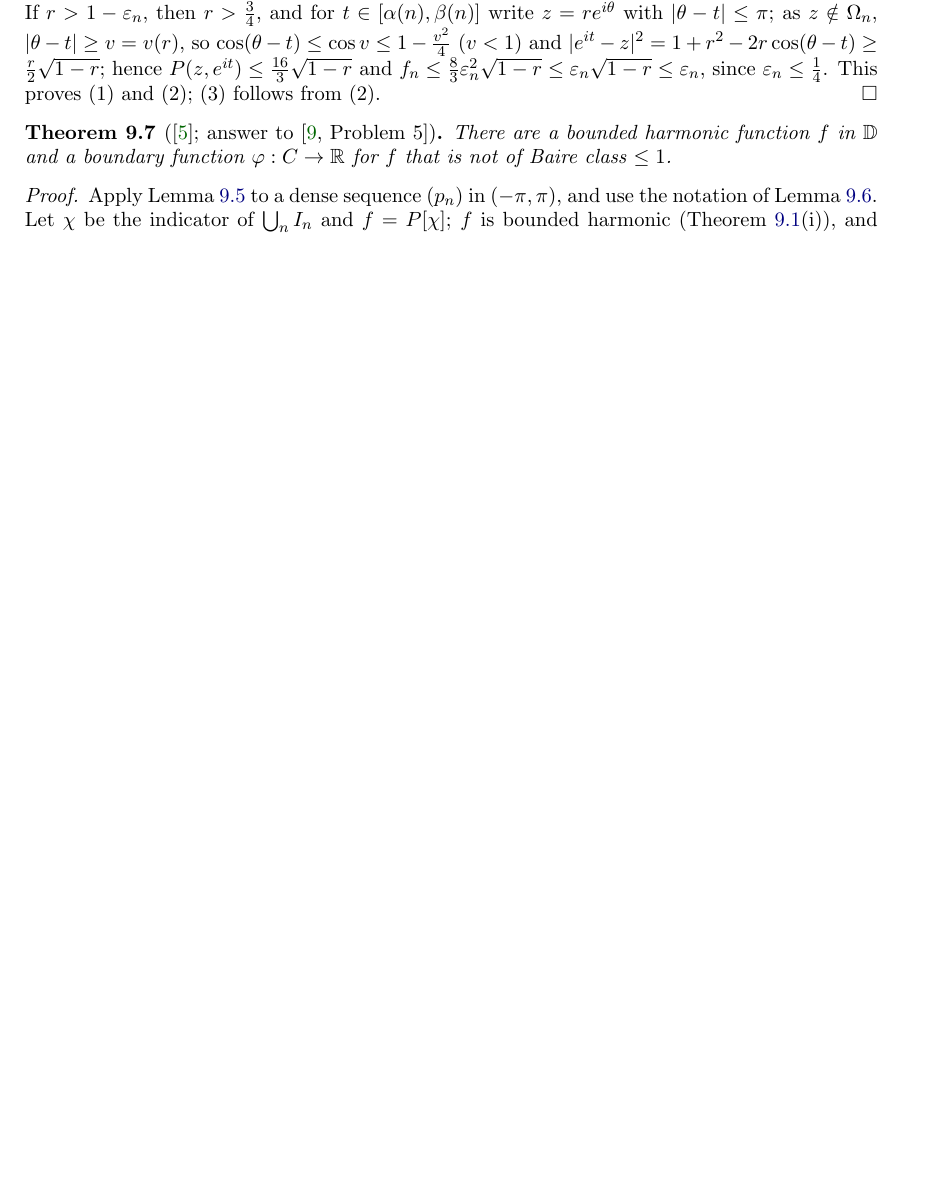
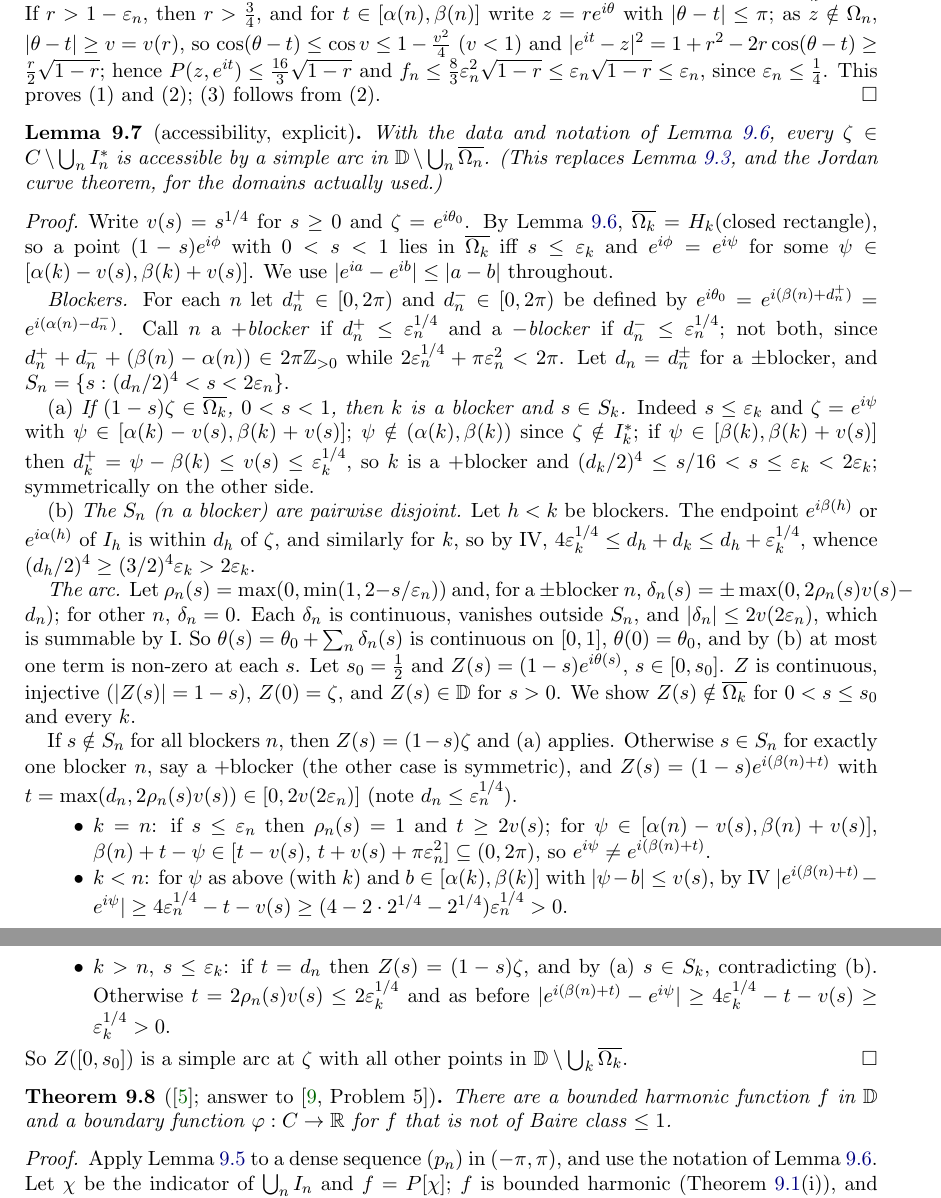
Before and after one commit to micah541/kaczynski-mathematical-works, a LaTeX paper (paper/main.tex, which reads paper/sections/H-harmonic.tex): part of page 31 of 38 before the commit and two parts of pages 31 and 32 of 39 after it, the two joined at a grey line, cut so that both start at the same text, the shorter picture padded with empty space. Compiled offline with pdfLaTeX.

Commit message:
Blueprint: lem:ha-access, explicit accessibility avoiding the Jordan curve theorem
Co-Authored-By: Claude Opus 5.5 <noreply@anthropic.com>

```diff
--- a/paper/sections/H-harmonic.tex
+++ b/paper/sections/H-harmonic.tex
@@ -115,9 +115,51 @@ $\abs{e^{it}-z}^2=1+r^2-2r\cos(\theta-t)\ge\frac r2\sqrt{1-r}$; hence $P(z,e^{it
 $f_n\le\frac83\eps_n^2\sqrt{1-r}\le\eps_n\sqrt{1-r}\le\eps_n$, since $\eps_n\le\frac14$. This proves (1) and (2); (3) follows from (2).
 \end{proof}
 
+\begin{lemma}[accessibility, explicit]\label{lem:ha-access}
+\lean{TJK.Harmonic.Intervals.accessible}
+\uses{lem:ha-sequences, lem:ha-estimates}
+With the data and notation of Lemma~\ref{lem:ha-estimates}, every $\zeta\in C\setminus\bigcup_nI_n^*$ is accessible by a simple arc
+in $\D\setminus\bigcup_n\overline{\Omega_n}$. (This replaces Lemma~\ref{lem:ha-lemma}, and the Jordan curve theorem, for the domains
+actually used.)
+\end{lemma}
+\begin{proof}
+Write $v(s)=s^{1/4}$ for $s\ge0$ and $\zeta=e^{i\theta_0}$. By Lemma~\ref{lem:ha-estimates}, $\overline{\Omega_k}=H_k(\text{closed
+rectangle})$, so a point $(1-s)e^{i\phi}$ with $0<s<1$ lies in $\overline{\Omega_k}$ iff $s\le\eps_k$ and $e^{i\phi}=e^{i\psi}$ for some
+$\psi\in[\alpha(k)-v(s),\beta(k)+v(s)]$. We use $\abs{e^{ia}-e^{ib}}\le\abs{a-b}$ throughout.
+
+\emph{Blockers.} For each $n$ let $d^+_n\in[0,2\pi)$ and $d^-_n\in[0,2\pi)$ be defined by $e^{i\theta_0}=e^{i(\beta(n)+d^+_n)}=e^{i(\alpha(n)-d^-_n)}$.
+Call $n$ a \emph{$+$blocker} if $d^+_n\le\eps_n^{1/4}$ and a \emph{$-$blocker} if $d^-_n\le\eps_n^{1/4}$; not both, since
+$d^+_n+d^-_n+(\beta(n)-\alpha(n))\in2\pi\Z_{>0}$ while $2\eps_n^{1/4}+\pi\eps_n^2<2\pi$. Let $d_n=d^\pm_n$ for a $\pm$blocker, and $S_n=\{s:(d_n/2)^4<s<2\eps_n\}$.
+
+(a) \emph{If $(1-s)\zeta\in\overline{\Omega_k}$, $0<s<1$, then $k$ is a blocker and $s\in S_k$.} Indeed $s\le\eps_k$ and $\zeta=e^{i\psi}$ with
+$\psi\in[\alpha(k)-v(s),\beta(k)+v(s)]$; $\psi\notin(\alpha(k),\beta(k))$ since $\zeta\notin I_k^*$; if $\psi\in[\beta(k),\beta(k)+v(s)]$ then
+$d^+_k=\psi-\beta(k)\le v(s)\le\eps_k^{1/4}$, so $k$ is a $+$blocker and $(d_k/2)^4\le s/16<s\le\eps_k<2\eps_k$; symmetrically on the other side.
+
+(b) \emph{The $S_n$ ($n$ a blocker) are pairwise disjoint.} Let $h<k$ be blockers. The endpoint $e^{i\beta(h)}$ or $e^{i\alpha(h)}$ of $I_h$ is within
+$d_h$ of $\zeta$, and similarly for $k$, so by IV, $4\eps_k^{1/4}\le d_h+d_k\le d_h+\eps_k^{1/4}$, whence $(d_h/2)^4\ge(3/2)^4\eps_k>2\eps_k$.
+
+\emph{The arc.} Let $\rho_n(s)=\max(0,\min(1,2-s/\eps_n))$ and, for a $\pm$blocker $n$, $\delta_n(s)=\pm\max(0,2\rho_n(s)v(s)-d_n)$; for other $n$,
+$\delta_n=0$. Each $\delta_n$ is continuous, vanishes outside $S_n$, and $\abs{\delta_n}\le2v(2\eps_n)$, which is summable by I. So
+$\theta(s)=\theta_0+\sum_n\delta_n(s)$ is continuous on $[0,1]$, $\theta(0)=\theta_0$, and by (b) at most one term is non-zero at each $s$. Let
+$s_0=\frac12$ and $Z(s)=(1-s)e^{i\theta(s)}$, $s\in[0,s_0]$. $Z$ is continuous, injective ($\abs{Z(s)}=1-s$), $Z(0)=\zeta$, and $Z(s)\in\D$
+for $s>0$. We show $Z(s)\notin\overline{\Omega_k}$ for $0<s\le s_0$ and every $k$.
+
+If $s\notin S_n$ for all blockers $n$, then $Z(s)=(1-s)\zeta$ and (a) applies. Otherwise $s\in S_n$ for exactly one blocker $n$, say a $+$blocker
+(the other case is symmetric), and $Z(s)=(1-s)e^{i(\beta(n)+t)}$ with $t=\max(d_n,2\rho_n(s)v(s))\in[0,2v(2\eps_n)]$ (note $d_n\le\eps_n^{1/4}$).
+\begin{itemize}
+\item $k=n$: if $s\le\eps_n$ then $\rho_n(s)=1$ and $t\ge2v(s)$; for $\psi\in[\alpha(n)-v(s),\beta(n)+v(s)]$,
+$\beta(n)+t-\psi\in[t-v(s),\,t+v(s)+\pi\eps_n^2]\subseteq(0,2\pi)$, so $e^{i\psi}\ne e^{i(\beta(n)+t)}$.
+\item $k<n$: for $\psi$ as above (with $k$) and $b\in[\alpha(k),\beta(k)]$ with $\abs{\psi-b}\le v(s)$, by IV
+$\abs{e^{i(\beta(n)+t)}-e^{i\psi}}\ge4\eps_n^{1/4}-t-v(s)\ge(4-2\cdot2^{1/4}-2^{1/4})\eps_n^{1/4}>0$.
+\item $k>n$, $s\le\eps_k$: if $t=d_n$ then $Z(s)=(1-s)\zeta$, and by (a) $s\in S_k$, contradicting (b). Otherwise $t=2\rho_n(s)v(s)\le2\eps_k^{1/4}$
+and as before $\abs{e^{i(\beta(n)+t)}-e^{i\psi}}\ge4\eps_k^{1/4}-t-v(s)\ge\eps_k^{1/4}>0$.
+\end{itemize}
+So $Z([0,s_0])$ is a simple arc at $\zeta$ with all other points in $\D\setminus\bigcup_k\overline{\Omega_k}$.
+\end{proof}
+
 \begin{theorem}[{\cite{TAMSa}}; answer to {\cite[Problem 5]{BP}}]\label{thm:ha-example}
 \lean{TJK.Harmonic.exists_bounded_harmonic_boundaryFn_not_baireOne}
-\uses{lem:ha-estimates, lem:ha-sequences, lem:ha-lemma, lem:general-limit-endpoints, fact:poisson,
+\uses{lem:ha-estimates, lem:ha-sequences, lem:ha-access, lem:general-limit-endpoints, fact:poisson,
   cor:baire-continuity-point, lem:baire-precomp, def:ccset}
 There are a bounded harmonic function $f$ in $\D$ and a boundary function $\varphi:C\to\R$ for $f$ that is not of Baire class $\le1$.
 \end{theorem}
```
Also changed, not shown: blueprint/map.md (+8 -4 lines), paper/sections/H-harmonic.tex (2 more changed lines).
